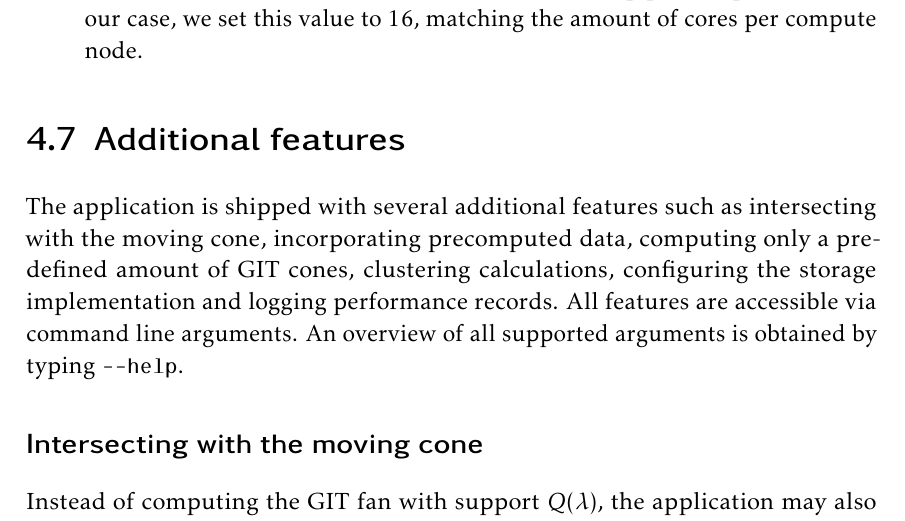
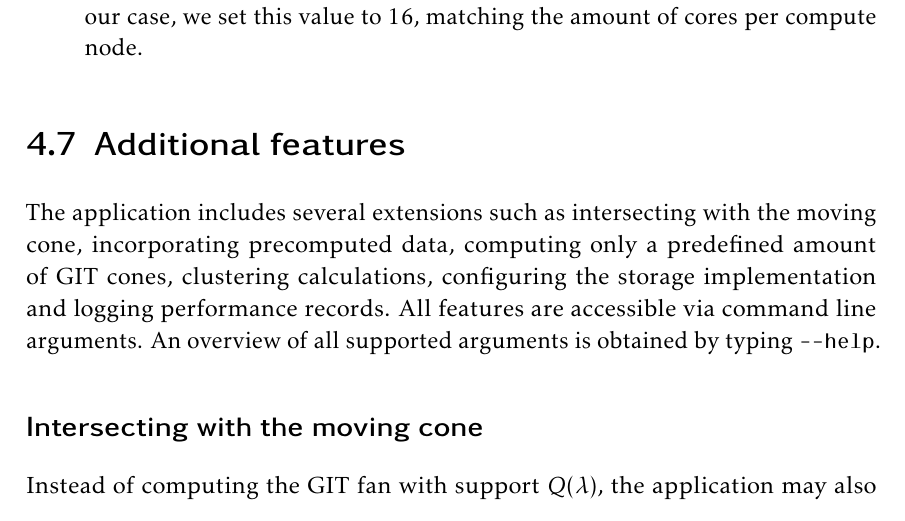
Before and after one commit to ChristianReinbold/git-fan_master-thesis, a LaTeX thesis (abschlussarbeit.tex, which reads includes/implementation.tex): part of page 61 of 89, cut so that both start at the same text. Compiled offline with pdfLaTeX.

Commit message:
Incorporated annotation of Sonja.

```diff
--- a/includes/implementation.tex
+++ b/includes/implementation.tex
@@ -265,7 +265,7 @@ The following parameters configure the \gpispace{} environment:
 \section{Additional features}
 \label{sec:additional_features}
 
-The application is shipped with several additional features such as intersecting with the moving cone, incorporating precomputed data, computing only a predefined amount of GIT cones, clustering calculations, configuring the storage implementation and logging performance records. All features are accessible via command line arguments. An overview of all supported arguments is obtained by typing \texttt{-{}-help}.
+The application includes several extensions such as intersecting with the moving cone, incorporating precomputed data, computing only a predefined amount of GIT cones, clustering calculations, configuring the storage implementation and logging performance records. All features are accessible via command line arguments. An overview of all supported arguments is obtained by typing \texttt{-{}-help}.
 
 \subsection*{Intersecting with the moving cone}
 
```
Also changed, not shown: 1 other file.
